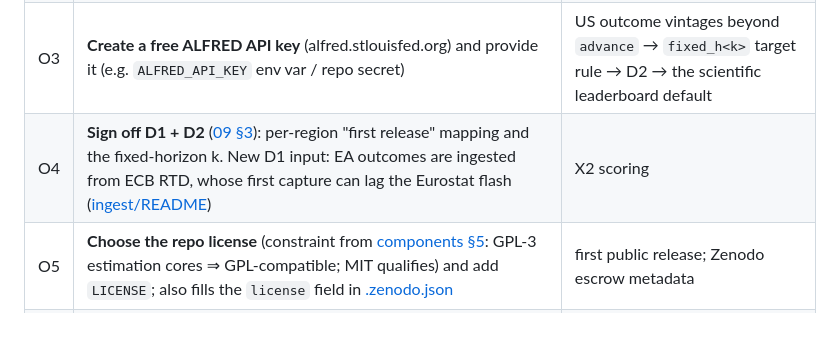
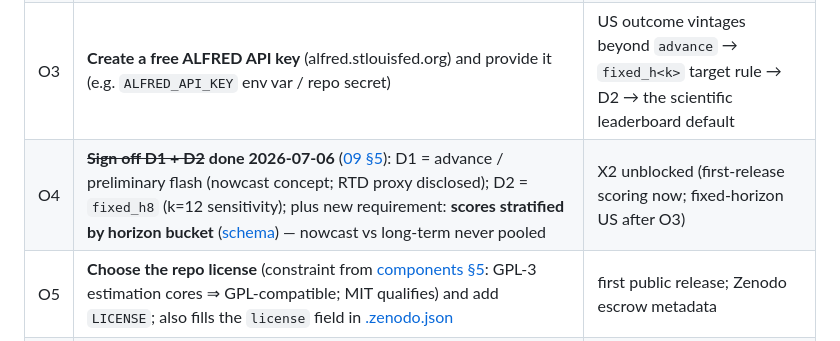
Before and after one commit to hzmchen/KONjecture-alpha, a Markdown page: TODO.md, the part around the change. Rendered like a GitHub page.

```diff
--- a/TODO.md
+++ b/TODO.md
@@ -9,7 +9,7 @@ Prioritized under the v2 lens ([00 — premises P-A/P-B, rubric R7](research/00-
 | O1 | **Open/merge the PR chain**: [`issue-2-target-measure`](https://github.com/hzmchen/KONjecture-alpha/tree/issue-2-target-measure) → [`now-items-implementation`](https://github.com/hzmchen/KONjecture-alpha/pull/new/now-items-implementation) (stacked; PAT can push branches but not open PRs) | everything landing on `main`; CI on main |
 | O2 | **Close [Issue #2](https://github.com/hzmchen/KONjecture-alpha/issues/2)** referencing [research/09](research/09-target-measure-decision.md) (option 4 confirmed 2026-07-06; bot cannot comment on issues) | bookkeeping |
 | O3 | **Create a free ALFRED API key** (alfred.stlouisfed.org) and provide it (e.g. `ALFRED_API_KEY` env var / repo secret) | US outcome vintages beyond `advance` → `fixed_h<k>` target rule → D2 → the scientific leaderboard default |
-| O4 | **Sign off D1 + D2** ([09 §3](research/09-target-measure-decision.md)): per-region "first release" mapping and the fixed-horizon k. New D1 input: EA outcomes are ingested from ECB RTD, whose first capture can lag the Eurostat flash ([ingest/README](ingest/README.md)) | X2 scoring |
+| O4 | ~~**Sign off D1 + D2**~~ **done 2026-07-06** ([09 §5](research/09-target-measure-decision.md)): D1 = advance / preliminary flash (nowcast concept; RTD proxy disclosed); D2 = `fixed_h8` (k=12 sensitivity); plus new requirement: **scores stratified by horizon bucket** ([schema](docs/schema.md)) — nowcast vs long-term never pooled | X2 unblocked (first-release scoring now; fixed-horizon US after O3) |
 | O5 | **Choose the repo license** (constraint from [components §5](research/components/README.md): GPL-3 estimation cores ⇒ GPL-compatible; MIT qualifies) and add `LICENSE`; also fills the `license` field in [.zenodo.json](.zenodo.json) | first public release; Zenodo escrow metadata |
 | O6 | **Create a Zenodo account/token** for DOI escrow snapshots ([RELEASING.md](RELEASING.md)) | X9 escrow step |
 | O7 | **Install the CI workflow**: `git mv ci/tests.yml .github/workflows/tests.yml && git commit && git push` (bot PAT lacks the `workflow` scope to push workflow files) | fail-loud CI (X9) |
```
Also changed, not shown: docs/schema.md (+20 -2 lines), research/09-target-measure-decision.md (+6 -0 lines).
